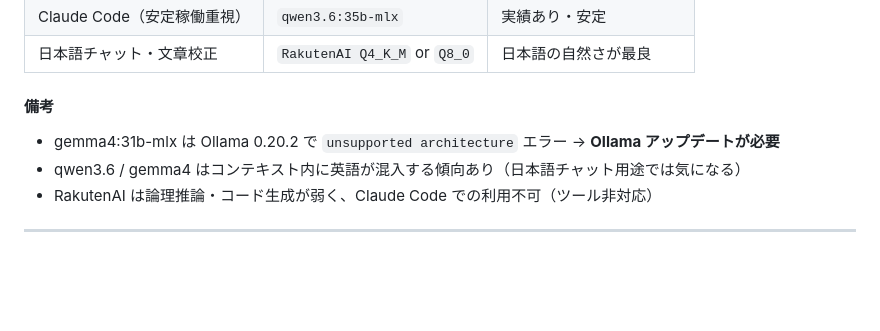
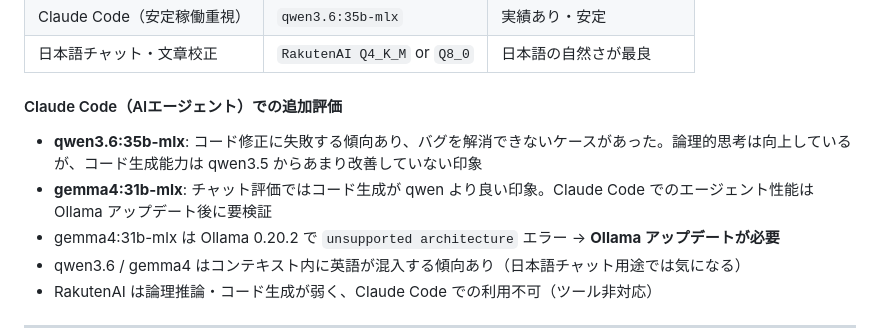
Before and after one commit to masauehr/local_agent, a Markdown page: LLM.md, the part around the change. Drawn GitHub-style; blank space fills up the shorter version.

Commit message:
docs: qwen3.6のClaude Code実使用評価を追記
- コード修正に失敗する傾向・バグ解消できないケースあり
- 論理的思考は向上したがコード生成はqwen3.5からほぼ横ばい
- gemma4のClaude Codeでの評価は引き続き要検証

Co-Authored-By: Claude Sonnet 4.6 <noreply@anthropic.com>

```diff
--- a/LLM.md
+++ b/LLM.md
@@ -238,8 +238,10 @@ ollama run hf.co/mmnga/RakutenAI-2.0-8x7B-instruct-gguf:Q8_0
 | Claude Code（安定稼働重視） | `qwen3.6:35b-mlx` | 実績あり・安定 |
 | 日本語チャット・文章校正 | `RakutenAI Q4_K_M` or `Q8_0` | 日本語の自然さが最良 |
 
-#### 備考
+#### Claude Code（AIエージェント）での追加評価
 
+- **qwen3.6:35b-mlx**: コード修正に失敗する傾向あり、バグを解消できないケースがあった。論理的思考は向上しているが、コード生成能力は qwen3.5 からあまり改善していない印象
+- **gemma4:31b-mlx**: チャット評価ではコード生成が qwen より良い印象。Claude Code でのエージェント性能は Ollama アップデート後に要検証
 - gemma4:31b-mlx は Ollama 0.20.2 で `unsupported architecture` エラー → **Ollama アップデートが必要**
 - qwen3.6 / gemma4 はコンテキスト内に英語が混入する傾向あり（日本語チャット用途では気になる）
 - RakutenAI は論理推論・コード生成が弱く、Claude Code での利用不可（ツール非対応）
```
